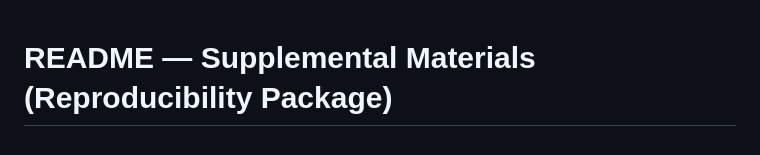
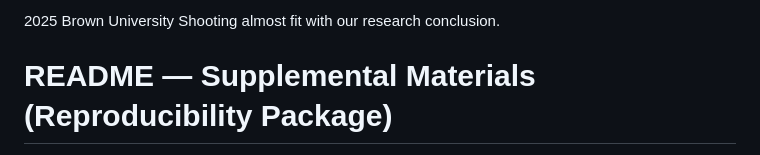
Before and after one commit to FengbaiChen/Contextual-and-Demographic-Predictors-of-School-Shooting-Severity, a Markdown page: README.md, the part around the change. GitHub-like rendering.

```diff
--- a/README.md
+++ b/README.md
@@ -1,3 +1,5 @@
+2025 Brown University Shooting almost fit with our research conclusion.
+
 README — Supplemental Materials (Reproducibility Package)
 =============================================================
 
```
